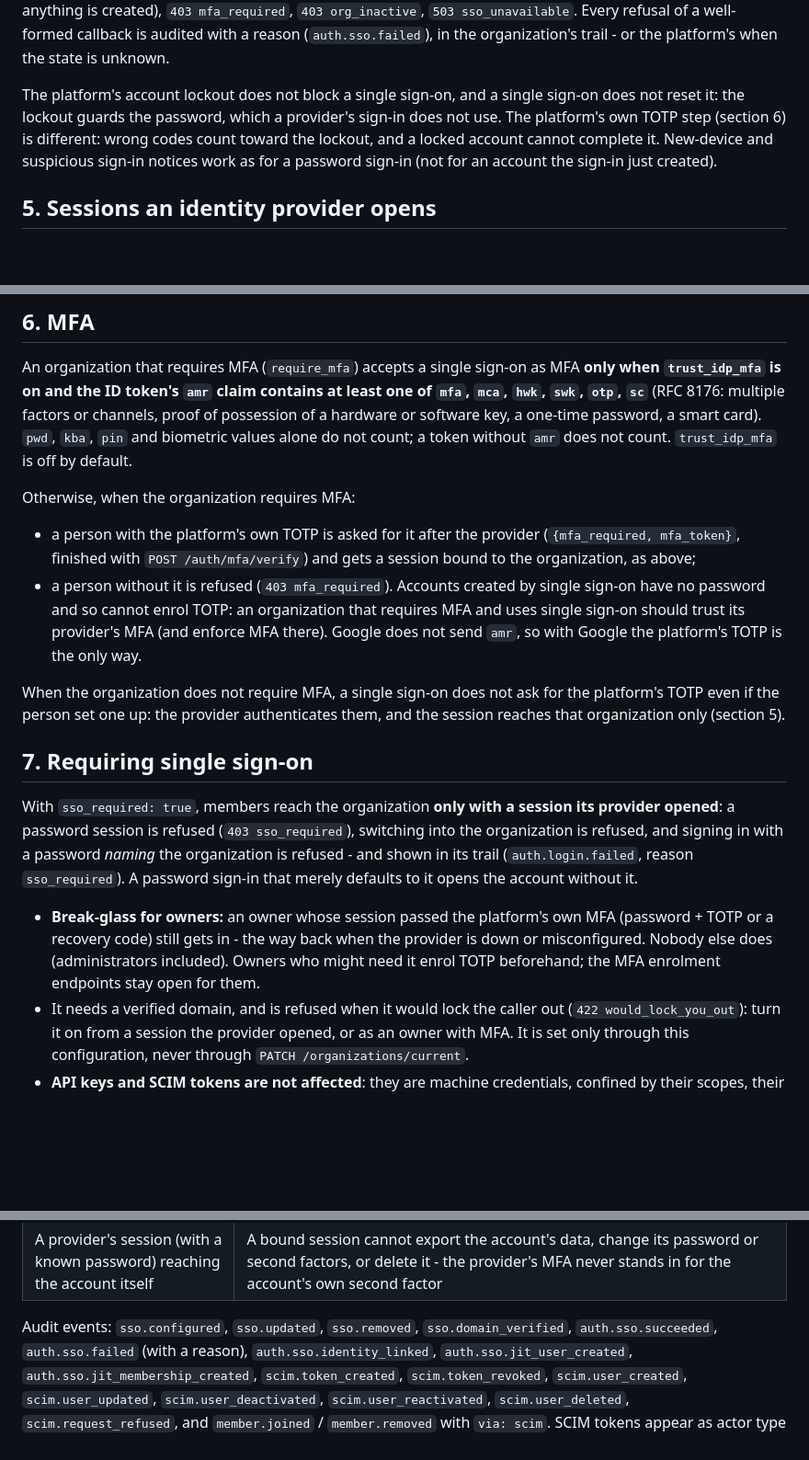
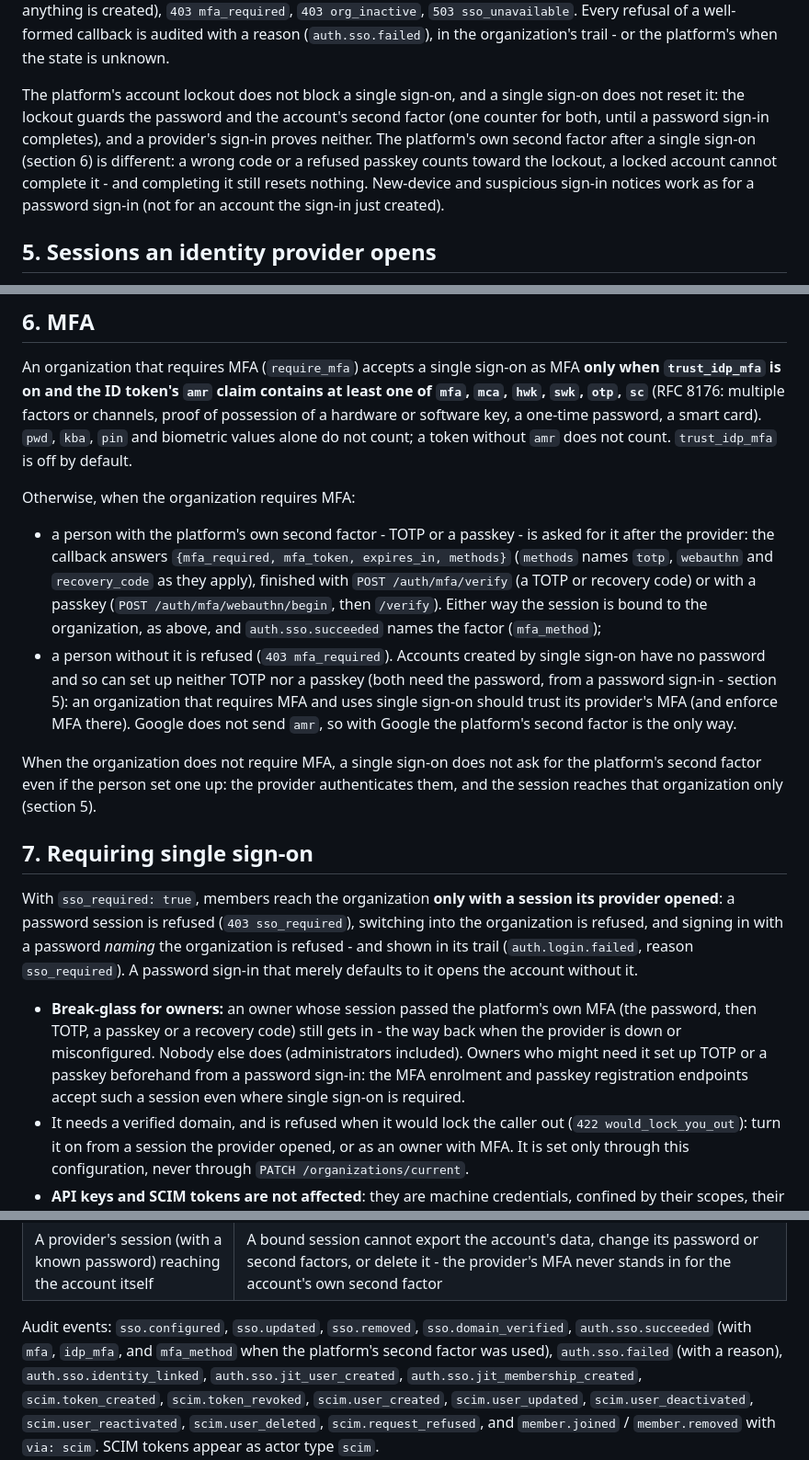
Before and after one commit to mojtaba-py-code/fastapi-postgres-ai-automation-platform, a Markdown page: docs/SSO.md, 3 parts joined by grey strips. Shown at 92% size. Drawn GitHub-style; blank space fills up the shorter version.

Commit message:
Name passkeys wherever the guides describe the platform's second factor
Since the merge, the second factor the platform asks for after a single
sign-on can be a passkey as well as a TOTP or recovery code, the
challenge lists the ways it can be proved, and (review R13-6) one
counter guards the password and the second factor. SSO.md and API.md
still spoke of TOTP alone and of a lockout that guards the password only.

* SSO.md: the lockout paragraph (one counter for both factors, which a
  provider's sign-in neither obeys nor resets, while the platform's
  second factor after it counts, cannot be completed when locked and
  resets nothing), the MFA section (the challenge and its methods, the
  code and passkey steps, the bound session, mfa_method in the audit),
  the owners' break-glass and how to prepare it, and the audit event.
* API.md: the callback's answer.
* PASSKEYS.md: the same two steps finish a single sign-on's challenge.

Co-Authored-By: Claude Opus 5.5 <noreply@anthropic.com>

```diff
--- a/docs/SSO.md
+++ b/docs/SSO.md
@@ -171,9 +171,11 @@ Every refusal of a well-formed callback is audited with a reason (`auth.sso.fail
 in the organization's trail - or the platform's when the state is unknown.
 
 The platform's account lockout does not block a single sign-on, and a single sign-on
-does not reset it: the lockout guards the password, which a provider's sign-in does
-not use. The platform's own TOTP step (section 6) is different: wrong codes count
-toward the lockout, and a locked account cannot complete it. New-device and
+does not reset it: the lockout guards the password and the account's second factor
+(one counter for both, until a password sign-in completes), and a provider's sign-in
+proves neither. The platform's own second factor after a single sign-on (section 6)
+is different: a wrong code or a refused passkey counts toward the lockout, a locked
+account cannot complete it - and completing it still resets nothing. New-device and
 suspicious sign-in notices work as for a password sign-in (not for an account the
 sign-in just created).
 
@@ -221,18 +223,23 @@ without `amr` does not count. `trust_idp_mfa` is off by default.
 
 Otherwise, when the organization requires MFA:
 
-* a person with the platform's own TOTP is asked for it after the provider
-  (`{mfa_required, mfa_token}`, finished with `POST /auth/mfa/verify`) and gets a
-  session bound to the organization, as above;
+* a person with the platform's own second factor - TOTP or a passkey - is asked for
+  it after the provider: the callback answers `{mfa_required, mfa_token, expires_in,
+  methods}` (`methods` names `totp`, `webauthn` and `recovery_code` as they apply),
+  finished with `POST /auth/mfa/verify` (a TOTP or recovery code) or with a passkey
+  (`POST /auth/mfa/webauthn/begin`, then `/verify`). Either way the session is bound
+  to the organization, as above, and `auth.sso.succeeded` names the factor
+  (`mfa_method`);
 * a person without it is refused (`403 mfa_required`). Accounts created by single
-  sign-on have no password and so cannot enrol TOTP: an organization that requires
+  sign-on have no password and so can set up neither TOTP nor a passkey (both need
+  the password, from a password sign-in - section 5): an organization that requires
   MFA and uses single sign-on should trust its provider's MFA (and enforce MFA
-  there). Google does not send `amr`, so with Google the platform's TOTP is the only
-  way.
+  there). Google does not send `amr`, so with Google the platform's second factor is
+  the only way.
 
 When the organization does not require MFA, a single sign-on does not ask for the
-platform's TOTP even if the person set one up: the provider authenticates them, and
-the session reaches that organization only (section 5).
+platform's second factor even if the person set one up: the provider authenticates
+them, and the session reaches that organization only (section 5).
 
 ## 7. Requiring single sign-on
 
@@ -244,10 +251,11 @@ organization is refused - and shown in its trail (`auth.login.failed`, reason
 without it.
 
 * **Break-glass for owners:** an owner whose session passed the platform's own MFA
-  (password + TOTP or a recovery code) still gets in - the way back when the
-  provider is down or misconfigured. Nobody else does (administrators included).
-  Owners who might need it enrol TOTP beforehand; the MFA enrolment endpoints stay
-  open for them.
+  (the password, then TOTP, a passkey or a recovery code) still gets in - the way
+  back when the provider is down or misconfigured. Nobody else does (administrators
+  included). Owners who might need it set up TOTP or a passkey beforehand from a
+  password sign-in: the MFA enrolment and passkey registration endpoints accept such
+  a session even where single sign-on is required.
 * It needs a verified domain, and is refused when it would lock the caller out
   (`422 would_lock_you_out`): turn it on from a session the provider opened, or as an
   owner with MFA. It is set only through this configuration, never through
@@ -341,7 +349,8 @@ the *Secret Token* to the SCIM token, and map `userPrincipalName` or `mail` to
 | A provider's session (with a known password) reaching the account itself | A bound session cannot export the account's data, change its password or second factors, or delete it - the provider's MFA never stands in for the account's own second factor |
 
 Audit events: `sso.configured`, `sso.updated`, `sso.removed`, `sso.domain_verified`,
-`auth.sso.succeeded`, `auth.sso.failed` (with a reason), `auth.sso.identity_linked`,
+`auth.sso.succeeded` (with `mfa`, `idp_mfa`, and `mfa_method` when the platform's
+second factor was used), `auth.sso.failed` (with a reason), `auth.sso.identity_linked`,
 `auth.sso.jit_user_created`, `auth.sso.jit_membership_created`,
 `scim.token_created`, `scim.token_revoked`, `scim.user_created`, `scim.user_updated`,
 `scim.user_deactivated`, `scim.user_reactivated`, `scim.user_deleted`,
```
Also changed, not shown: docs/API.md (+1 -1 lines), docs/PASSKEYS.md (+8 -0 lines).
